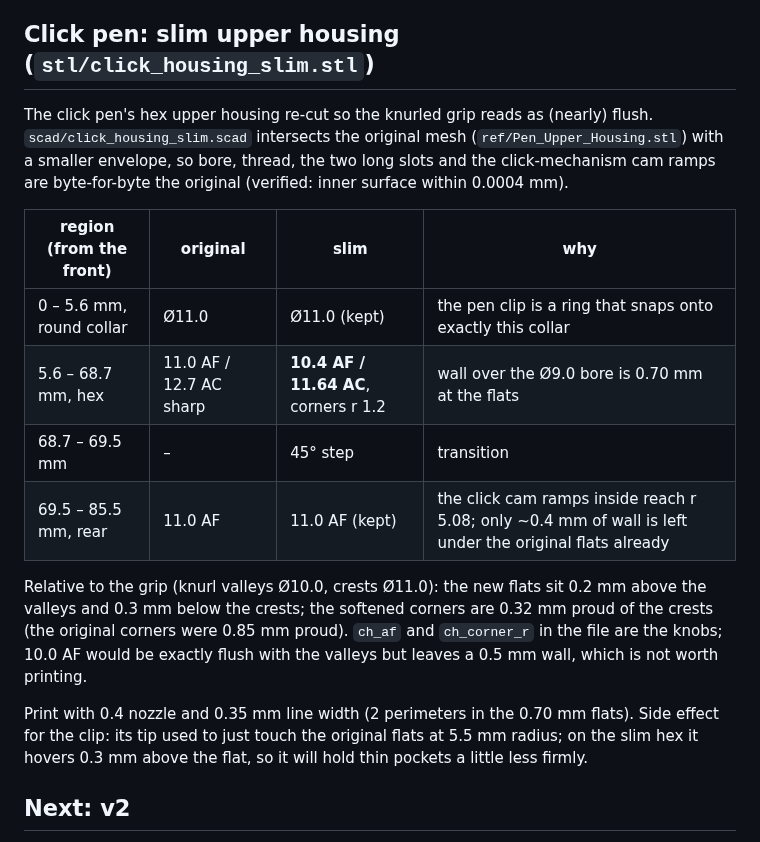
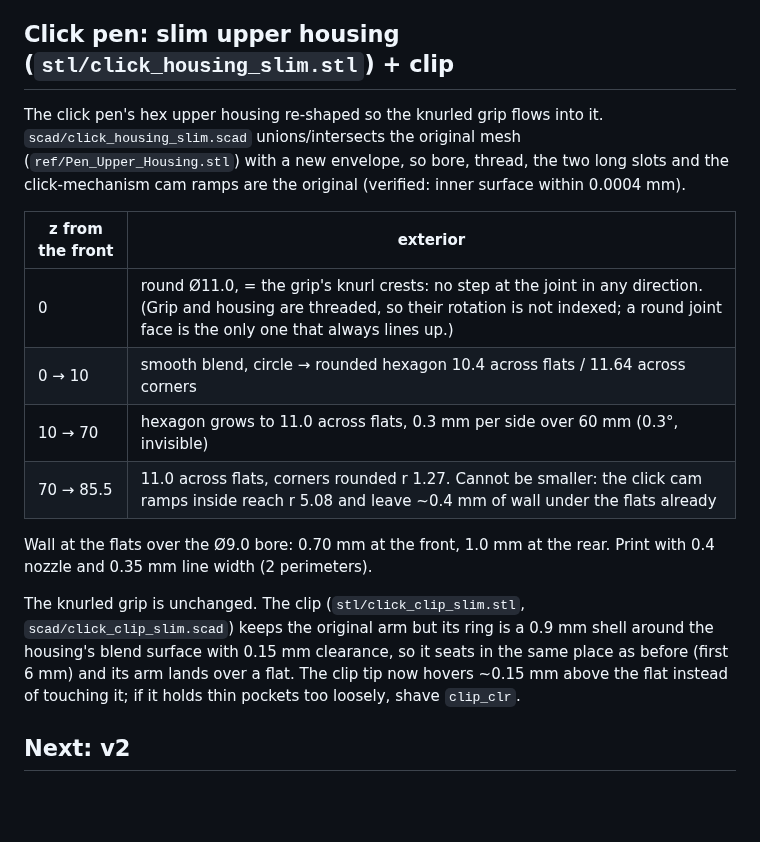
Before and after one commit to honeydewsleep/wildchild, a Markdown page: pen/README.md, the part around the change. GitHub-like rendering; blank space fills up the shorter version.

Commit message:
Click pen housing: round-to-hex blend at the grip joint, slow taper to the rear; matching clip
Replaces the stepped collar version. The housing now starts as a round
Ø11 face (= the grip's knurl crests) and blends into the 10.4 AF rounded
hexagon over 10 mm, then grows imperceptibly to 11.0 AF by z 70 where
the click cam ramps need the wall; corners stay rounded to the end.
The collar zone is filled out to the hex before cutting. Interior
verified unchanged (0.0004 mm).

New click_clip_slim.scad: the original clip arm with its ring rebuilt
as a 0.9 mm shell around the housing's blend surface (0.15 clearance).
Adds pen/ref/Pen_Clip.stl.

Co-Authored-By: Claude Fable 5.1 <noreply@anthropic.com>
Claude-Session: https://claude.ai/code/session_01BL5xKy88K6pMzjK57qJAXE

```diff
--- a/pen/README.md
+++ b/pen/README.md
@@ -92,32 +92,30 @@ radial ray-casting:
   slot EMPTY, pin engages the plunger hole NON-empty. All pass, zero
   OpenSCAD warnings.
 
-## Click pen: slim upper housing (`stl/click_housing_slim.stl`)
+## Click pen: slim upper housing (`stl/click_housing_slim.stl`) + clip
 
-The click pen's hex upper housing re-cut so the knurled grip reads as
-(nearly) flush. `scad/click_housing_slim.scad` intersects the original
-mesh (`ref/Pen_Upper_Housing.stl`) with a smaller envelope, so bore,
-thread, the two long slots and the click-mechanism cam ramps are
-byte-for-byte the original (verified: inner surface within 0.0004 mm).
+The click pen's hex upper housing re-shaped so the knurled grip flows
+into it. `scad/click_housing_slim.scad` unions/intersects the original
+mesh (`ref/Pen_Upper_Housing.stl`) with a new envelope, so bore, thread,
+the two long slots and the click-mechanism cam ramps are the original
+(verified: inner surface within 0.0004 mm).
 
-| region (from the front) | original | slim | why |
-|---|---|---|---|
-| 0 – 5.6 mm, round collar | Ø11.0 | Ø11.0 (kept) | the pen clip is a ring that snaps onto exactly this collar |
-| 5.6 – 68.7 mm, hex | 11.0 AF / 12.7 AC sharp | **10.4 AF / 11.64 AC**, corners r 1.2 | wall over the Ø9.0 bore is 0.70 mm at the flats |
-| 68.7 – 69.5 mm | – | 45° step | transition |
-| 69.5 – 85.5 mm, rear | 11.0 AF | 11.0 AF (kept) | the click cam ramps inside reach r 5.08; only ~0.4 mm of wall is left under the original flats already |
+| z from the front | exterior |
+|---|---|
+| 0 | round Ø11.0, = the grip's knurl crests: no step at the joint in any direction. (Grip and housing are threaded, so their rotation is not indexed; a round joint face is the only one that always lines up.) |
+| 0 → 10 | smooth blend, circle → rounded hexagon 10.4 across flats / 11.64 across corners |
+| 10 → 70 | hexagon grows to 11.0 across flats, 0.3 mm per side over 60 mm (0.3°, invisible) |
+| 70 → 85.5 | 11.0 across flats, corners rounded r 1.27. Cannot be smaller: the click cam ramps inside reach r 5.08 and leave ~0.4 mm of wall under the flats already |
 
-Relative to the grip (knurl valleys Ø10.0, crests Ø11.0): the new flats
-sit 0.2 mm above the valleys and 0.3 mm below the crests; the softened
-corners are 0.32 mm proud of the crests (the original corners were
-0.85 mm proud). `ch_af` and `ch_corner_r` in the file are the knobs;
-10.0 AF would be exactly flush with the valleys but leaves a 0.5 mm wall,
-which is not worth printing.
+Wall at the flats over the Ø9.0 bore: 0.70 mm at the front, 1.0 mm at
+the rear. Print with 0.4 nozzle and 0.35 mm line width (2 perimeters).
 
-Print with 0.4 nozzle and 0.35 mm line width (2 perimeters in the
-0.70 mm flats). Side effect for the clip: its tip used to just touch the
-original flats at 5.5 mm radius; on the slim hex it hovers 0.3 mm above
-the flat, so it will hold thin pockets a little less firmly.
+The knurled grip is unchanged. The clip (`stl/click_clip_slim.stl`,
+`scad/click_clip_slim.scad`) keeps the original arm but its ring is a
+0.9 mm shell around the housing's blend surface with 0.15 mm clearance,
+so it seats in the same place as before (first 6 mm) and its arm lands
+over a flat. The clip tip now hovers ~0.15 mm above the flat instead of
+touching it; if it holds thin pockets too loosely, shave `clip_clr`.
 
 ## Next: v2
 
```
Also changed, not shown: pen/preview/click_clip_slim.png (added), pen/preview/click_housing_slim.png, pen/preview/click_housing_slim_joint.png, pen/preview/click_housing_slim_rear.png, 5 other files.
